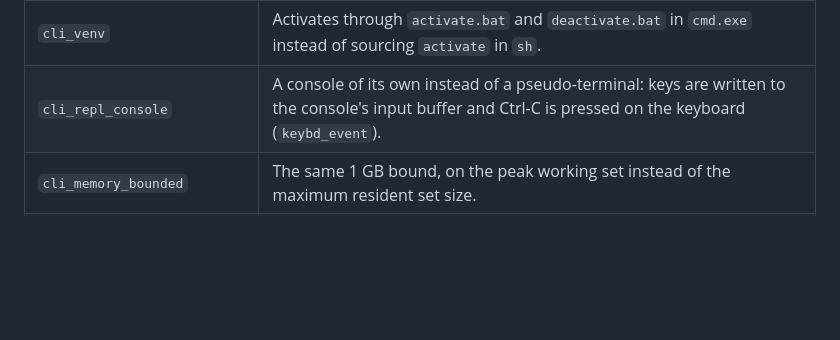
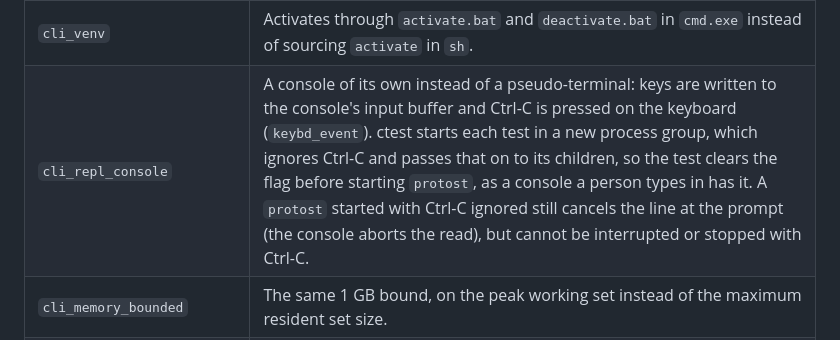
Before and after one commit to gamarino/protoST, a Markdown page: docs/INSTALLATION.md, the part around the change. Drawn GitHub-style; blank space fills up the shorter version.

Commit message:
docs: Ctrl-C in a process started with Ctrl-C ignored (ctest's process groups)
Co-Authored-By: Claude Opus 5.5 (1M context) <noreply@anthropic.com>

```diff
--- a/docs/INSTALLATION.md
+++ b/docs/INSTALLATION.md
@@ -244,7 +244,7 @@ thing on every platform, except for these, which differ on Windows:
 | `bench_harness_selftest` | Not registered: its fake `protost` binaries are `/bin/sh` scripts. |
 | `cli_inputs` | Reads a script through `-` only: the `/dev/stdin` and process-substitution cases need POSIX files. |
 | `cli_venv` | Activates through `activate.bat` and `deactivate.bat` in `cmd.exe` instead of sourcing `activate` in `sh`. |
-| `cli_repl_console` | A console of its own instead of a pseudo-terminal: keys are written to the console's input buffer and Ctrl-C is pressed on the keyboard (`keybd_event`). |
+| `cli_repl_console` | A console of its own instead of a pseudo-terminal: keys are written to the console's input buffer and Ctrl-C is pressed on the keyboard (`keybd_event`). ctest starts each test in a new process group, which ignores Ctrl-C and passes that on to its children, so the test clears the flag before starting `protost`, as a console a person types in has it. A `protost` started with Ctrl-C ignored still cancels the line at the prompt (the console aborts the read), but cannot be interrupted or stopped with Ctrl-C. |
 | `cli_memory_bounded` | The same 1 GB bound, on the peak working set instead of the maximum resident set size. |
 | `cli_kernel` | Unchanged: on every platform it bounds what `-e '1'` costs beyond starting the process (`--version`), because under Git Bash starting a native program costs about as much as the whole budget. |
 
```
